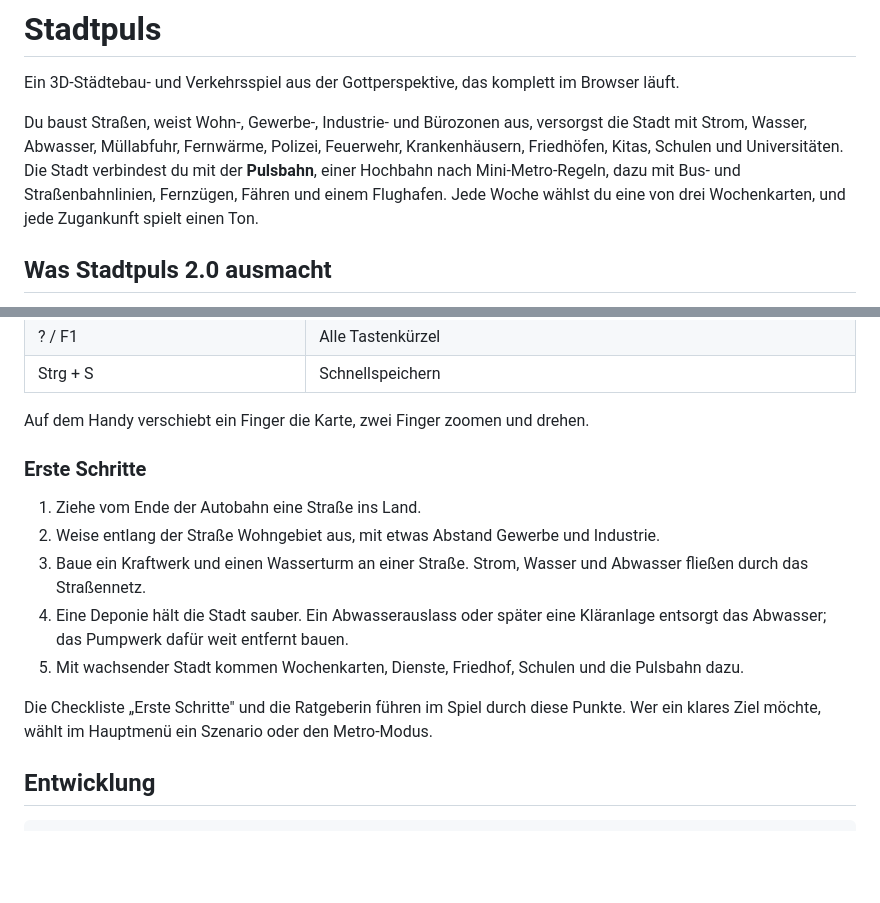
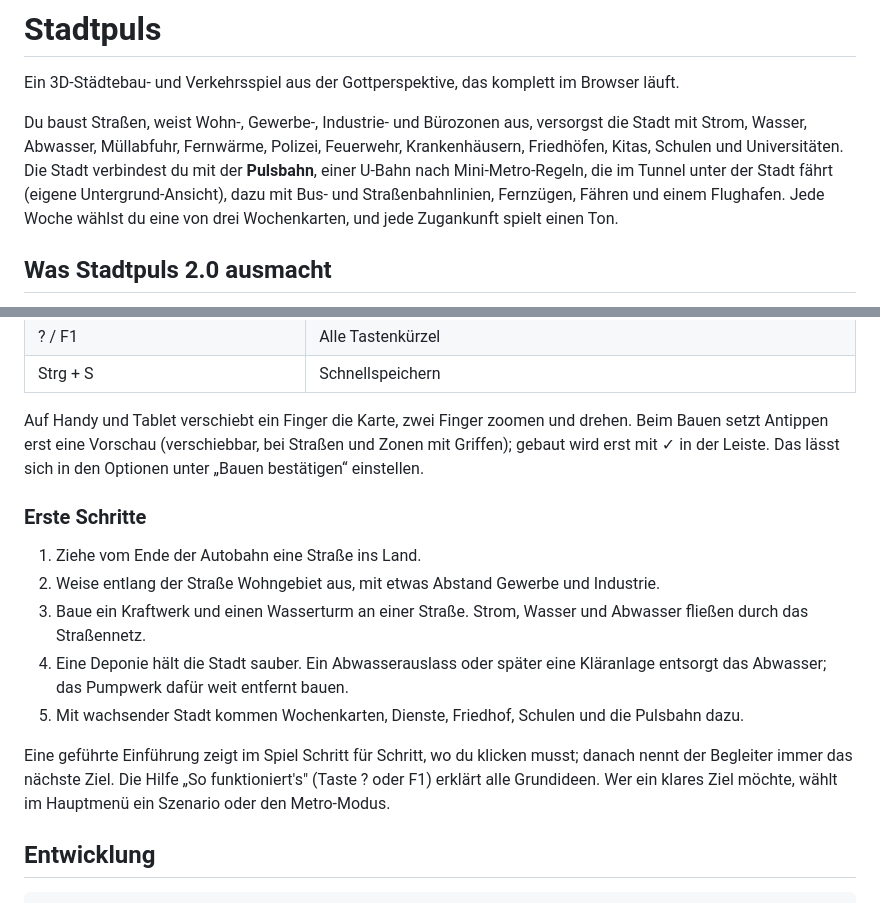
Before and after one commit to martinboettcherfarago/merdins-doener, a Markdown page: spiel/README.md, 2 parts joined by grey strips. Rendered like a GitHub page; blank space fills up the shorter version.

Commit message:
Doku: README zu U-Bahn, Bauen per Touch und geführter Einführung
Co-Authored-By: Claude Opus 5.5 <noreply@anthropic.com>
Claude-Session: https://claude.ai/code/session_019U1bHoAounoPok4ZXiDEBd

```diff
--- a/spiel/README.md
+++ b/spiel/README.md
@@ -2,7 +2,7 @@
 
 Ein 3D-Städtebau- und Verkehrsspiel aus der Gottperspektive, das komplett im Browser läuft.
 
-Du baust Straßen, weist Wohn-, Gewerbe-, Industrie- und Bürozonen aus, versorgst die Stadt mit Strom, Wasser, Abwasser, Müllabfuhr, Fernwärme, Polizei, Feuerwehr, Krankenhäusern, Friedhöfen, Kitas, Schulen und Universitäten. Die Stadt verbindest du mit der **Pulsbahn**, einer Hochbahn nach Mini-Metro-Regeln, dazu mit Bus- und Straßenbahnlinien, Fernzügen, Fähren und einem Flughafen. Jede Woche wählst du eine von drei Wochenkarten, und jede Zugankunft spielt einen Ton.
+Du baust Straßen, weist Wohn-, Gewerbe-, Industrie- und Bürozonen aus, versorgst die Stadt mit Strom, Wasser, Abwasser, Müllabfuhr, Fernwärme, Polizei, Feuerwehr, Krankenhäusern, Friedhöfen, Kitas, Schulen und Universitäten. Die Stadt verbindest du mit der **Pulsbahn**, einer U-Bahn nach Mini-Metro-Regeln, die im Tunnel unter der Stadt fährt (eigene Untergrund-Ansicht), dazu mit Bus- und Straßenbahnlinien, Fernzügen, Fähren und einem Flughafen. Jede Woche wählst du eine von drei Wochenkarten, und jede Zugankunft spielt einen Ton.
 
 ## Was Stadtpuls 2.0 ausmacht
 
@@ -61,7 +61,7 @@ Version 2.0 hat ein Schwarm aus 17 spezialisierten Agenten gebaut, danach haben
 | ? / F1 | Alle Tastenkürzel |
 | Strg + S | Schnellspeichern |
 
-Auf dem Handy verschiebt ein Finger die Karte, zwei Finger zoomen und drehen.
+Auf Handy und Tablet verschiebt ein Finger die Karte, zwei Finger zoomen und drehen. Beim Bauen setzt Antippen erst eine Vorschau (verschiebbar, bei Straßen und Zonen mit Griffen); gebaut wird erst mit ✓ in der Leiste. Das lässt sich in den Optionen unter „Bauen bestätigen“ einstellen.
 
 ### Erste Schritte
 
@@ -71,7 +71,7 @@ Auf dem Handy verschiebt ein Finger die Karte, zwei Finger zoomen und drehen.
 4. Eine Deponie hält die Stadt sauber. Ein Abwasserauslass oder später eine Kläranlage entsorgt das Abwasser; das Pumpwerk dafür weit entfernt bauen.
 5. Mit wachsender Stadt kommen Wochenkarten, Dienste, Friedhof, Schulen und die Pulsbahn dazu.
 
-Die Checkliste „Erste Schritte" und die Ratgeberin führen im Spiel durch diese Punkte. Wer ein klares Ziel möchte, wählt im Hauptmenü ein Szenario oder den Metro-Modus.
+Eine geführte Einführung zeigt im Spiel Schritt für Schritt, wo du klicken musst; danach nennt der Begleiter immer das nächste Ziel. Die Hilfe „So funktioniert's" (Taste ? oder F1) erklärt alle Grundideen. Wer ein klares Ziel möchte, wählt im Hauptmenü ein Szenario oder den Metro-Modus.
 
 ## Entwicklung
 
```
